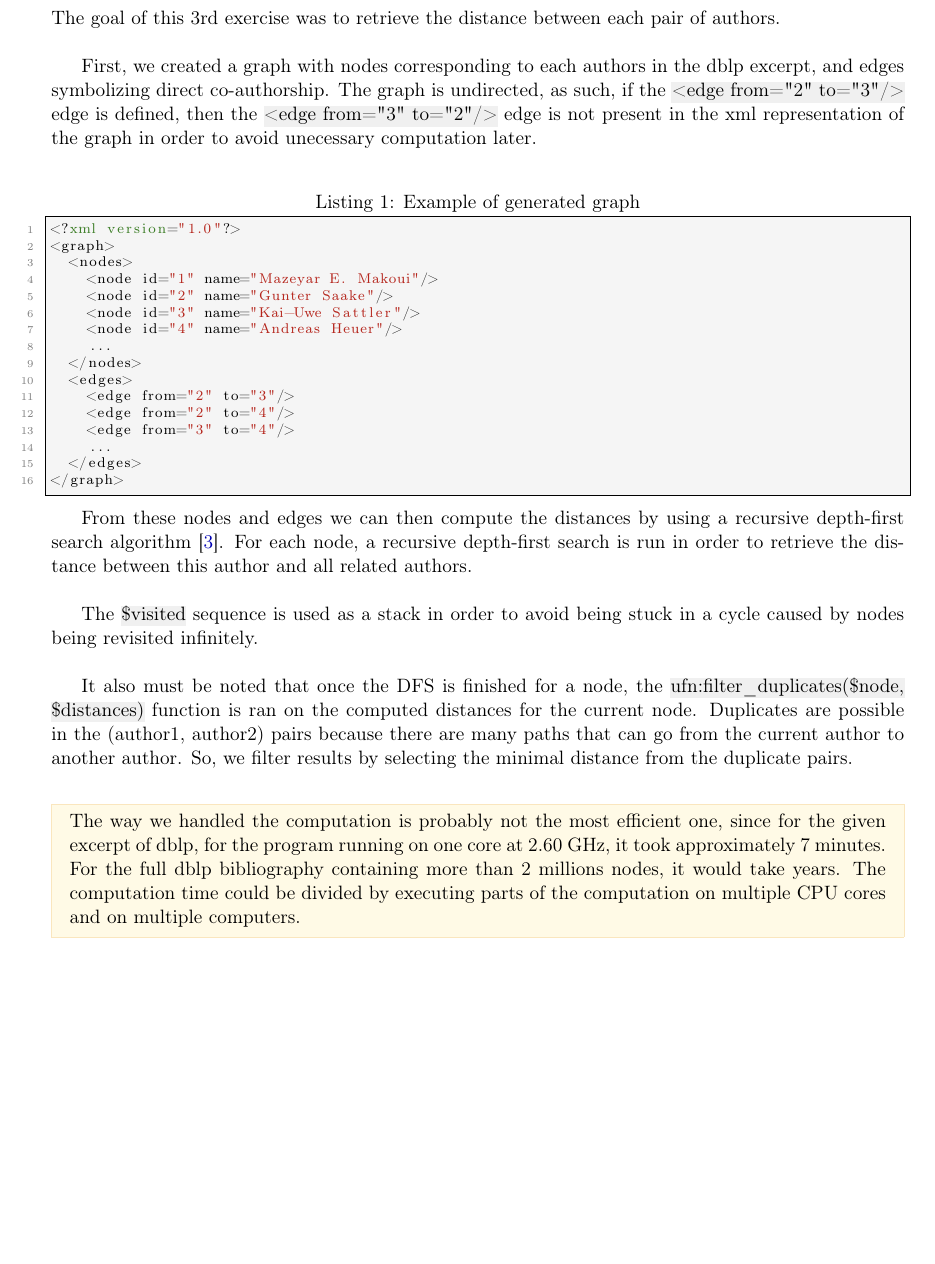
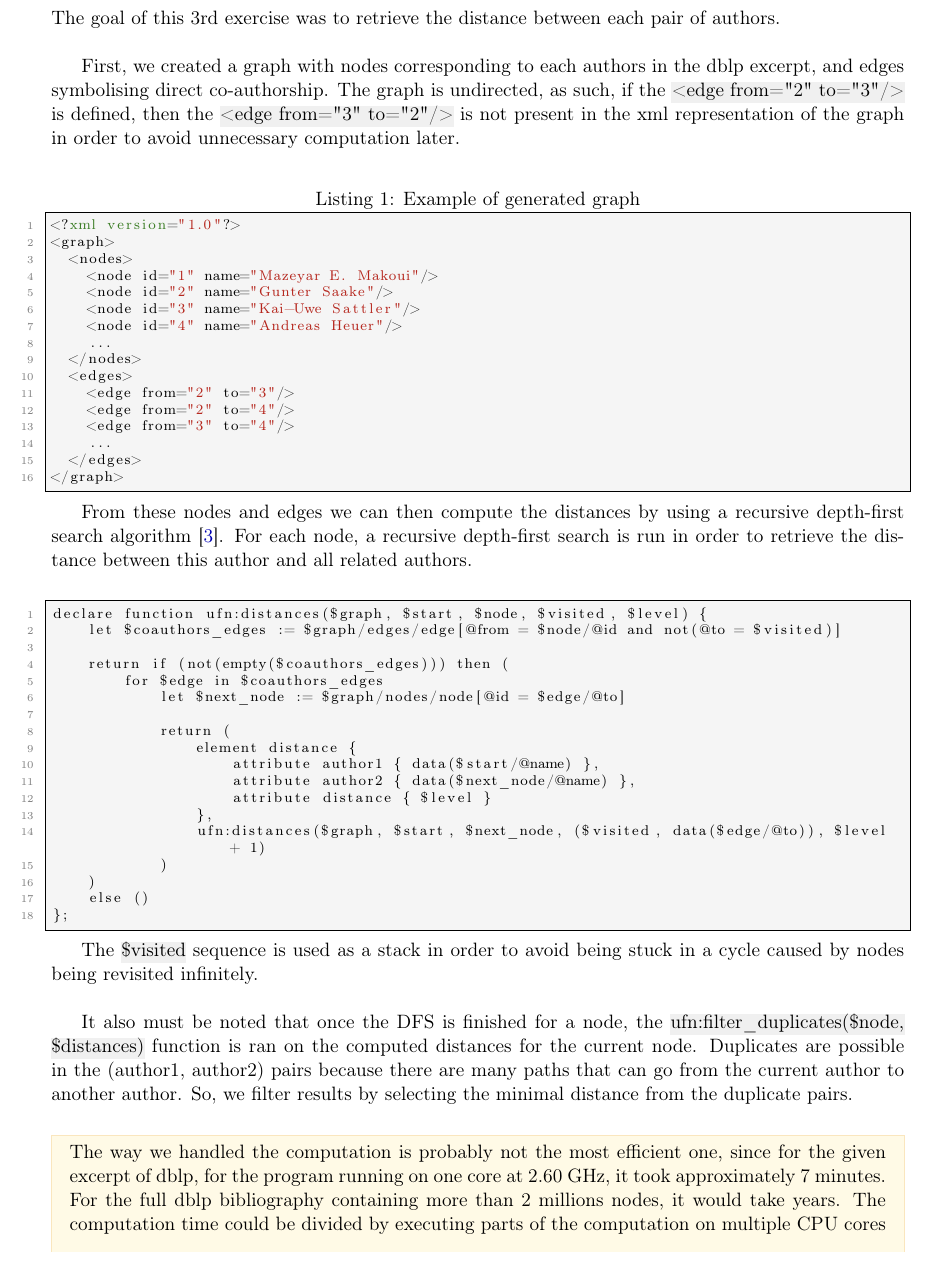
Before and after one commit to ObsidianWitch/eduinfoh509a3, a LaTeX document (Report/report.tex, which reads Report/ex3.tex): part of page 5 of 6 before the commit and part of page 6 of 8 after it, cut so that both start at the same text, the shorter picture padded with empty space. Compiled offline with pdfLaTeX.

Commit message:
report - proofreading

```diff
--- a/Report/ex3.tex
+++ b/Report/ex3.tex
@@ -4,10 +4,10 @@
 each pair of authors.\\
 
 First, we created a graph with nodes corresponding to each authors in the dblp
-excerpt, and edges symbolizing direct co-authorship. The graph is undirected,
-as such, if the \hl{<edge from="2" to="3"/>} edge is defined, then the
-\hl{<edge from="3" to="2"/>} edge is not present in the xml representation of the
-graph in order to avoid unecessary computation later.\\
+excerpt, and edges symbolising direct co-authorship. The graph is undirected,
+as such, if the \hl{<edge from="2" to="3"/>} is defined, then the
+\hl{<edge from="3" to="2"/>} is not present in the xml representation of the
+graph in order to avoid unnecessary computation later.\\
 
 \begin{lstlisting}[caption=Example of generated graph]
 <?xml version="1.0"?>
@@ -34,6 +34,28 @@ recursive depth-first search algorithm \cite{cite:sodfs}. For each node, a
 recursive depth-first search is run in order to retrieve the distance between
 this author and all related authors.\\
 
+\begin{lstlisting}
+declare function ufn:distances($graph, $start, $node, $visited, $level) {
+    let $coauthors_edges := $graph/edges/edge[@from = $node/@id and not(@to = $visited)]
+
+    return if (not(empty($coauthors_edges))) then (
+        for $edge in $coauthors_edges
+            let $next_node := $graph/nodes/node[@id = $edge/@to]
+
+            return (
+                element distance {
+                    attribute author1 { data($start/@name) },
+                    attribute author2 { data($next_node/@name) },
+                    attribute distance { $level }
+                },
+                ufn:distances($graph, $start, $next_node, ($visited, data($edge/@to)), $level + 1)
+            )
+    )
+    else ()
+};
+\end{lstlisting}
+\
+
 The \hl{\$visited} sequence is used as a stack in order to avoid being stuck in
 a cycle caused by nodes being revisited infinitely.\\
 
```
Also changed, not shown: Report/introduction.tex (+2 -0 lines).
